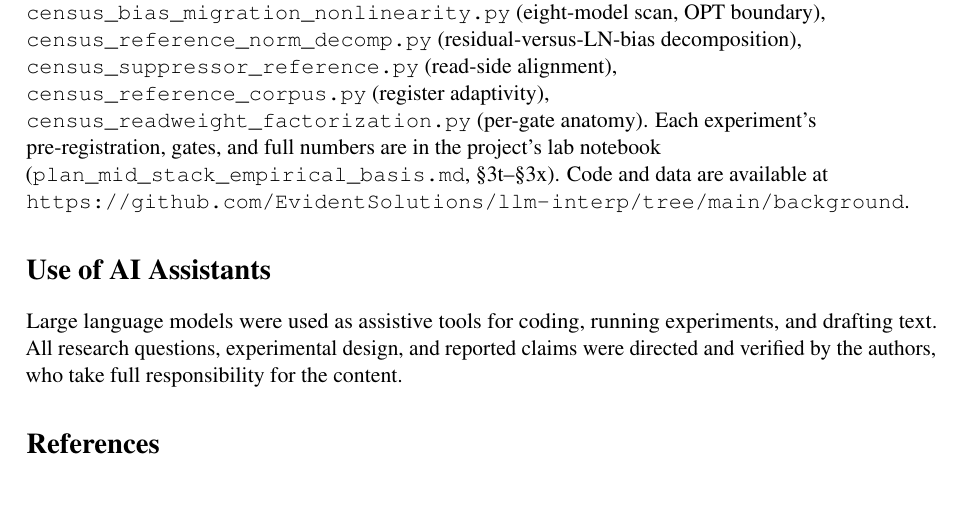
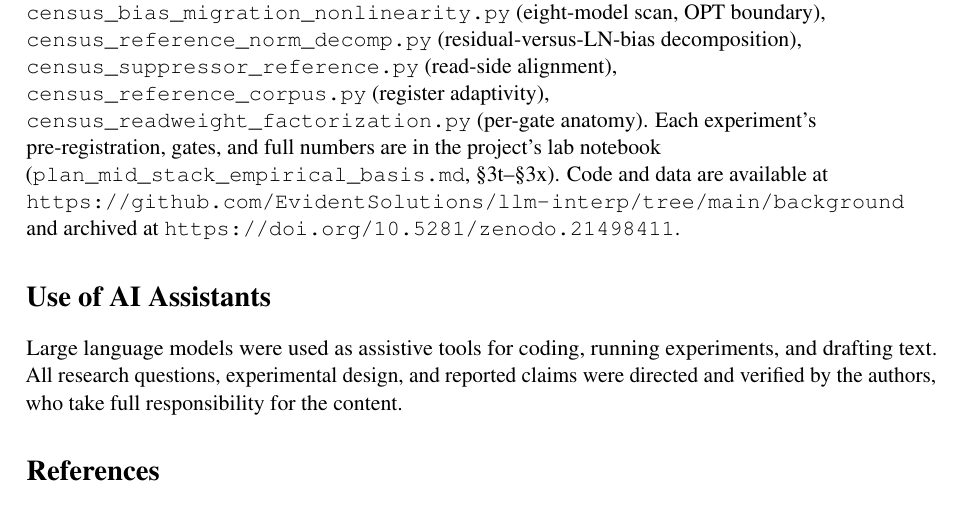
Before and after one commit to EvidentSolutions/llm-interp, a LaTeX paper (background/paper_background.tex): part of page 10 of 12, cut so that both start at the same text. Compiled offline with pdfLaTeX.

Commit message:
Background paper: add Zenodo DOI 10.5281/zenodo.21498411
Co-Authored-By: Claude Opus 4.6 (1M context) <noreply@anthropic.com>

```diff
--- a/background/paper_background.tex
+++ b/background/paper_background.tex
@@ -697,7 +697,8 @@ Each experiment's pre-registration, gates, and full numbers are in the
 project's lab notebook
 (\texttt{plan\_mid\_stack\_empirical\_basis.md}, \S3t--\S3x). Code and
 data are available at
-\url{https://github.com/EvidentSolutions/llm-interp/tree/main/background}.
+\url{https://github.com/EvidentSolutions/llm-interp/tree/main/background}
+and archived at \url{https://doi.org/10.5281/zenodo.21498411}.
 \par}
 
 \section*{Use of AI Assistants}
```
Also changed, not shown: README.md, background/README.md, background/paper_background.pdf.
